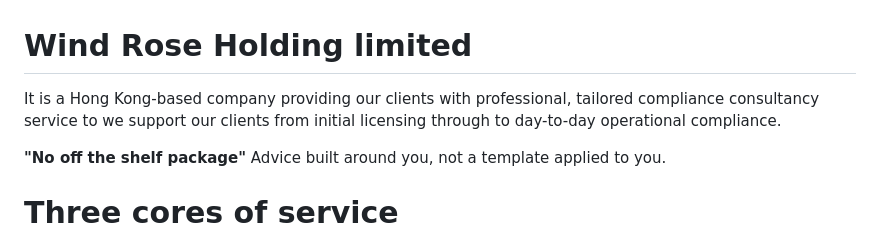
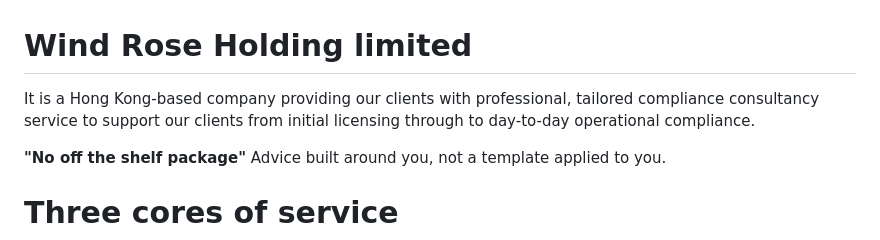
Before and after one commit to sherenconsult1ng/WindRoseHK, a Markdown page: README.md, the part around the change. Drawn GitHub-style.

```diff
--- a/README.md
+++ b/README.md
@@ -1,6 +1,6 @@
 # Wind Rose Holding limited
 
-It is a Hong Kong-based company providing our clients with professional, tailored compliance consultancy service to we support our clients from initial licensing through to day-to-day operational compliance.
+It is a Hong Kong-based company providing our clients with professional, tailored compliance consultancy service to support our clients from initial licensing through to day-to-day operational compliance.
 
 **"No off the shelf package"**  Advice built around you, not a template applied to you.
 
```
